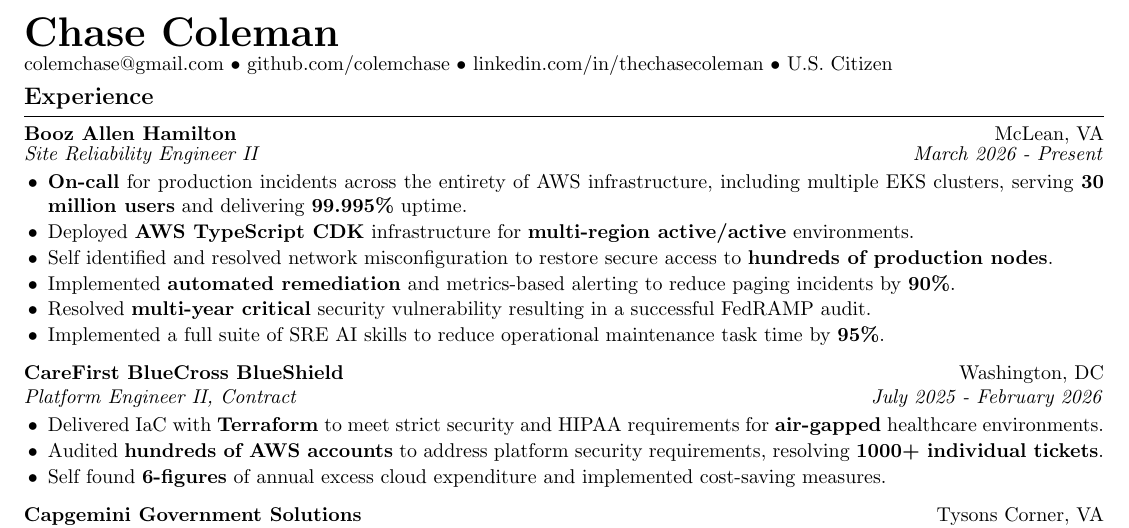
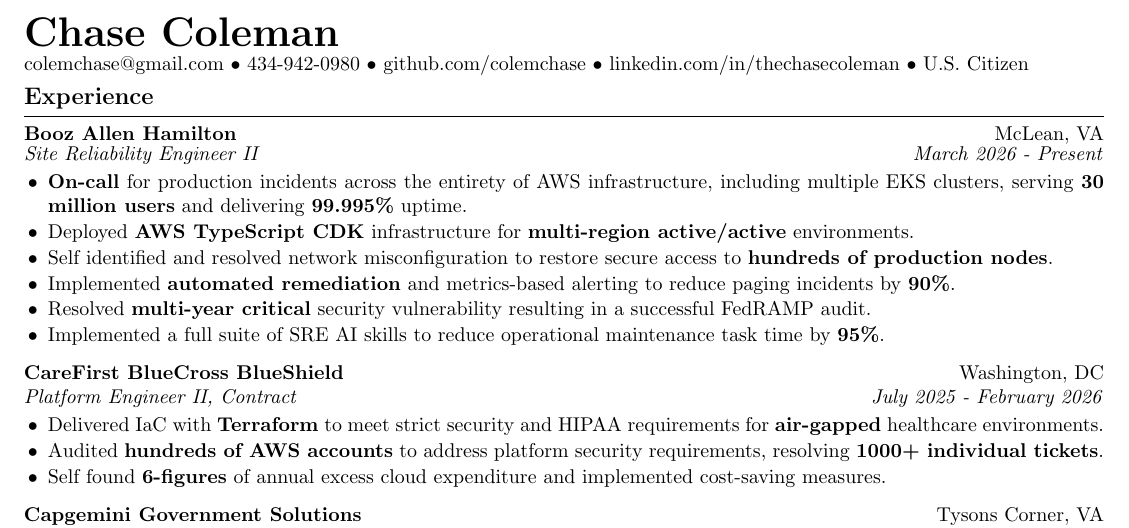
Before and after one commit to colemchase/resume, a LaTeX CV (resume.tex): part of the page, cut so that both start at the same text. Compiled offline with pdfLaTeX.

Commit message:
feat: phone number

```diff
--- a/resume.tex
+++ b/resume.tex
@@ -42,6 +42,7 @@
 
 {\huge \textbf{Chase Coleman}}\\
 \href{mailto:colemchase@gmail.com}{colemchase@gmail.com} $\bullet$
+{434-942-0980} $\bullet$
 \href{https://github.com/colemchase}{github.com/colemchase} $\bullet$
 \href{https://www.linkedin.com/in/thechasecoleman}{linkedin.com/in/thechasecoleman} $\bullet$
 U.S. Citizen
```
